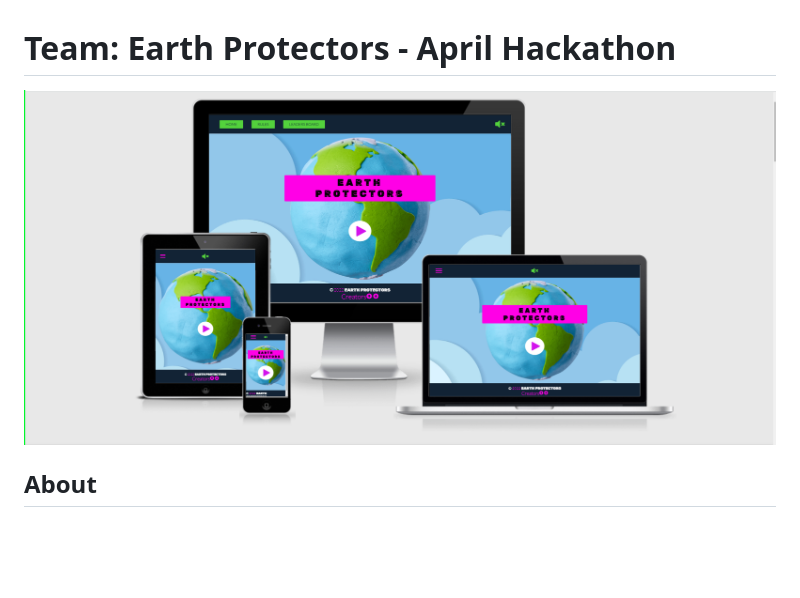
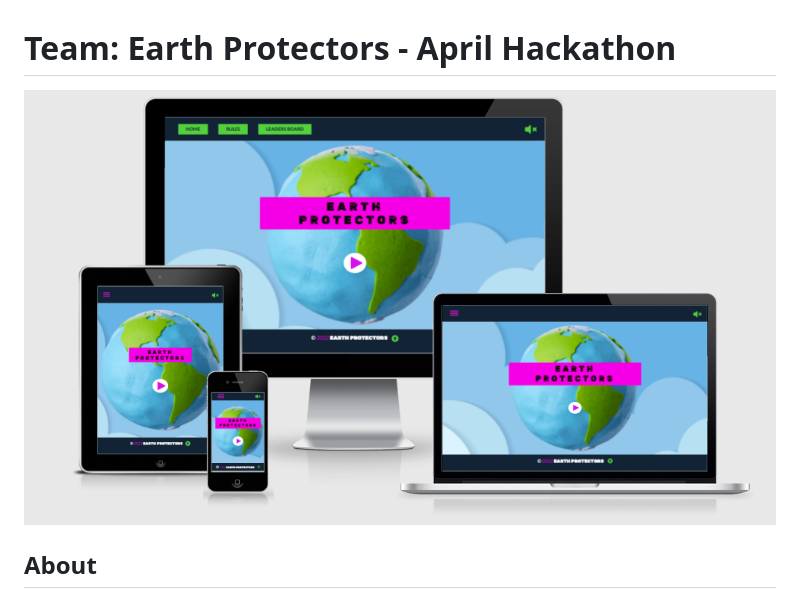
Before and after one commit to IuliiaKonovalova/team_3_april_hackathon, a Markdown page: README.md, the part around the change. Drawn GitHub-style; pictures changed too: documentation/amiresponsive/am-i-responsive.png (deleted), documentation/amiresponsive/am_i_responsive_new.png (added); blank space fills up the shorter version.

Commit message:
Readme add am i responsive image

```diff
--- a/README.md
+++ b/README.md
@@ -1,6 +1,6 @@
 # Team: Earth Protectors - April Hackathon
 
-![Am I responsive](documentation/amiresponsive/am-i-responsive.png)
+![Am I responsive](documentation/amiresponsive/am_i_responsive_new.png)
 
 ## About
 
```
